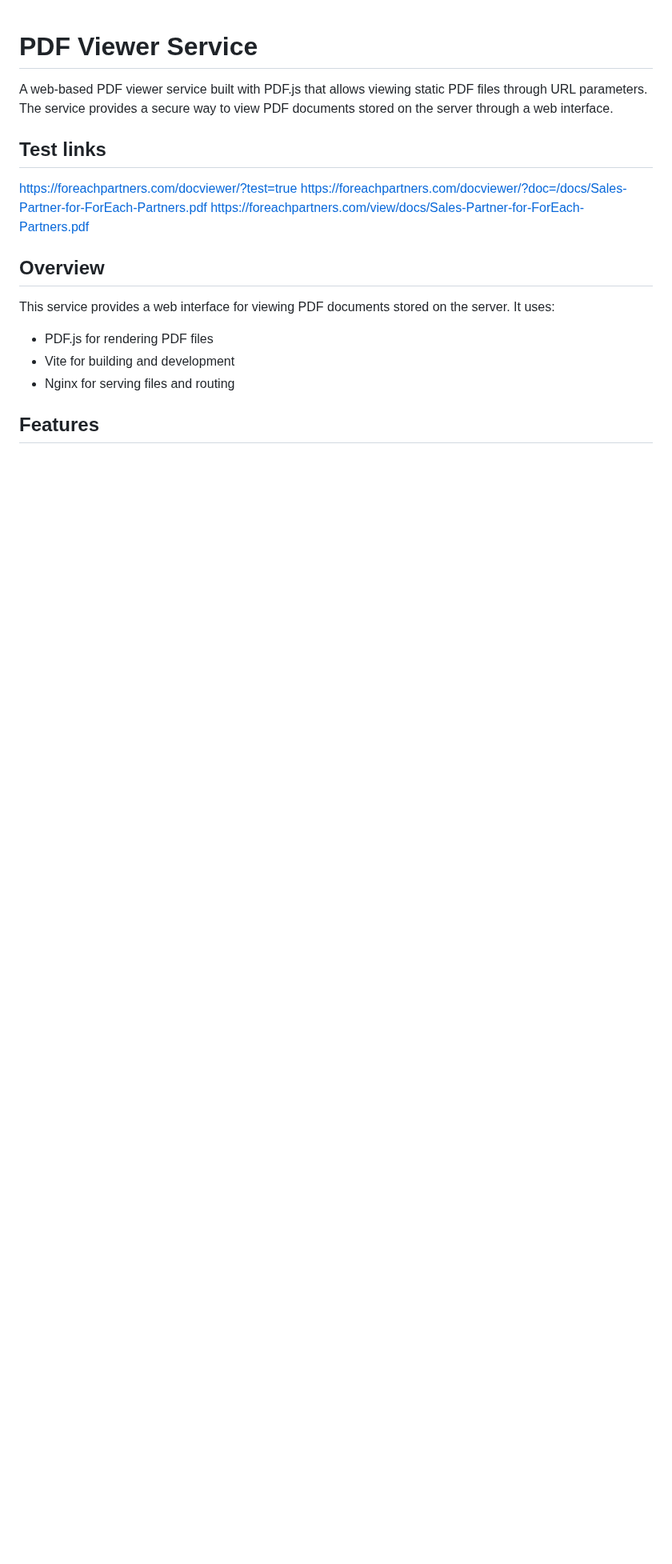
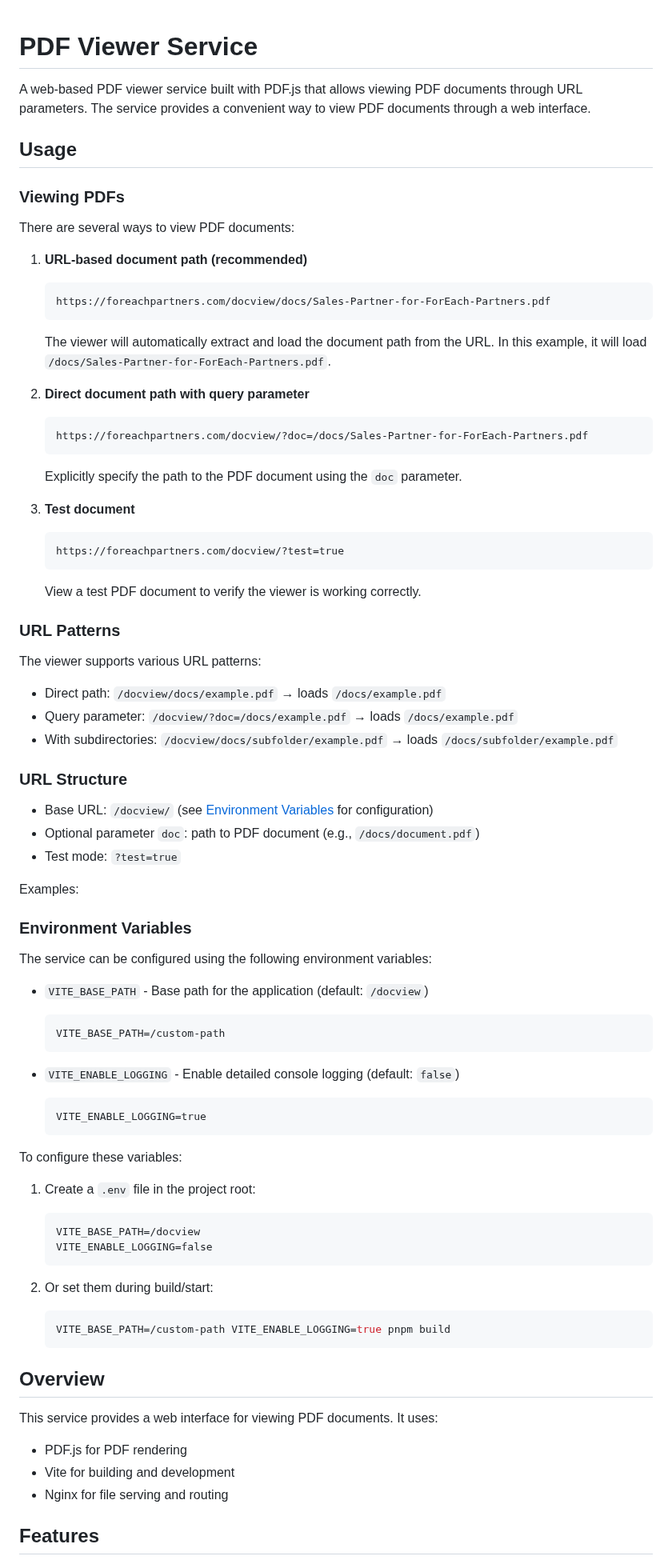
Before and after one commit to foreachpartners/website-pdf-viewer, a Markdown page: README.md, the part around one of its changes. Shown at 80% size. GitHub-like rendering; blank space fills up the shorter version.

````diff
--- a/README.md
+++ b/README.md
@@ -1,20 +1,80 @@
 # PDF Viewer Service
 
-A web-based PDF viewer service built with PDF.js that allows viewing static PDF files through URL parameters. The service provides a secure way to view PDF documents stored on the server through a web interface.
+A web-based PDF viewer service built with PDF.js that allows viewing PDF documents through URL parameters. The service provides a convenient way to view PDF documents through a web interface.
 
-## Test links
+## Usage
 
-https://foreachpartners.com/docviewer/?test=true
-https://foreachpartners.com/docviewer/?doc=/docs/Sales-Partner-for-ForEach-Partners.pdf
-https://foreachpartners.com/view/docs/Sales-Partner-for-ForEach-Partners.pdf
+### Viewing PDFs
+
+There are several ways to view PDF documents:
+
+1. **URL-based document path (recommended)**
+   ```
+   https://foreachpartners.com/docview/docs/Sales-Partner-for-ForEach-Partners.pdf
+   ```
+   The viewer will automatically extract and load the document path from the URL. In this example, it will load `/docs/Sales-Partner-for-ForEach-Partners.pdf`.
+
+2. **Direct document path with query parameter**
+   ```
+   https://foreachpartners.com/docview/?doc=/docs/Sales-Partner-for-ForEach-Partners.pdf
+   ```
+   Explicitly specify the path to the PDF document using the `doc` parameter.
+
+3. **Test document**
+   ```
+   https://foreachpartners.com/docview/?test=true
+   ```
+   View a test PDF document to verify the viewer is working correctly.
+
+### URL Patterns
+
+The viewer supports various URL patterns:
+- Direct path: `/docview/docs/example.pdf` → loads `/docs/example.pdf`
+- Query parameter: `/docview/?doc=/docs/example.pdf` → loads `/docs/example.pdf`
+- With subdirectories: `/docview/docs/subfolder/example.pdf` → loads `/docs/subfolder/example.pdf`
+
+### URL Structure
+
+- Base URL: `/docview/` (see [Environment Variables](#environment-variables) for configuration)
+- Optional parameter `doc`: path to PDF document (e.g., `/docs/document.pdf`)
+- Test mode: `?test=true`
+
+Examples:
+
+### Environment Variables
+
+The service can be configured using the following environment variables:
+
+- `VITE_BASE_PATH` - Base path for the application (default: `/docview`)
+  ```
+  VITE_BASE_PATH=/custom-path
+  ```
+
+- `VITE_ENABLE_LOGGING` - Enable detailed console logging (default: `false`)
+  ```
+  VITE_ENABLE_LOGGING=true
+  ```
+
+To configure these variables:
+
+1. Create a `.env` file in the project root:
+   ```
+   VITE_BASE_PATH=/docview
+   VITE_ENABLE_LOGGING=false
+   ```
+
+2. Or set them during build/start:
+   ```bash
+   VITE_BASE_PATH=/custom-path VITE_ENABLE_LOGGING=true pnpm build
+   ```
 
 ## Overview
 
-This service provides a web interface for viewing PDF documents stored on the server. It uses:
+This service provides a web interface for viewing PDF documents. It uses:
 
-- PDF.js for rendering PDF files
+- PDF.js for PDF rendering
 - Vite for building and development
-- Nginx for serving files and routing
+- Nginx for file serving and routing
 
 ## Features
 
````
Also changed, not shown: other parts of README.md (+21 -128 lines).
